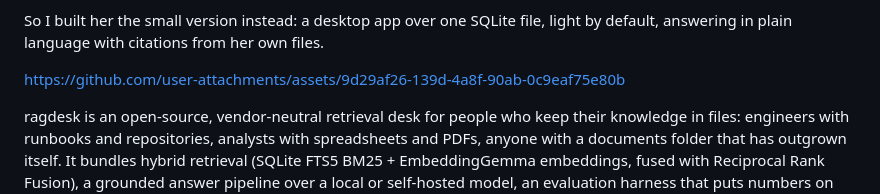
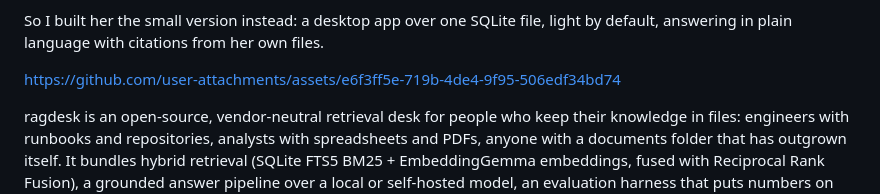
Before and after one commit to dtduc-git/ragdesk, a Markdown page: README.md, the part around the change. GitHub-like rendering.

Commit message:
Rename video

```diff
--- a/README.md
+++ b/README.md
@@ -42,7 +42,7 @@ So I built her the small version instead: a desktop app over one SQLite file,
 light by default, answering in plain language with citations from her own
 files.
 
-https://github.com/user-attachments/assets/9d29af26-139d-4a8f-90ab-0c9eaf75e80b
+https://github.com/user-attachments/assets/e6f3ff5e-719b-4de4-9f95-506edf34bd74
 
 ragdesk is an open-source, vendor-neutral retrieval desk for people who keep
 their knowledge in files: engineers with runbooks and repositories, analysts
```
